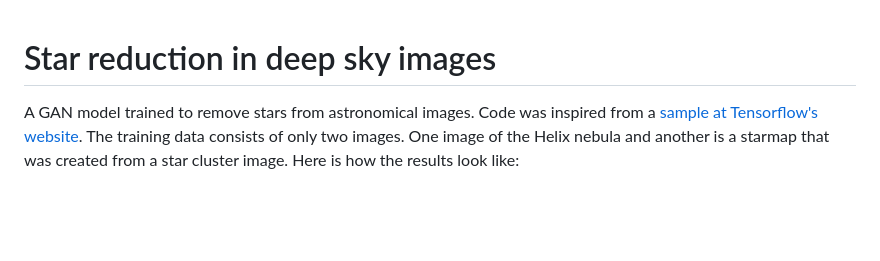
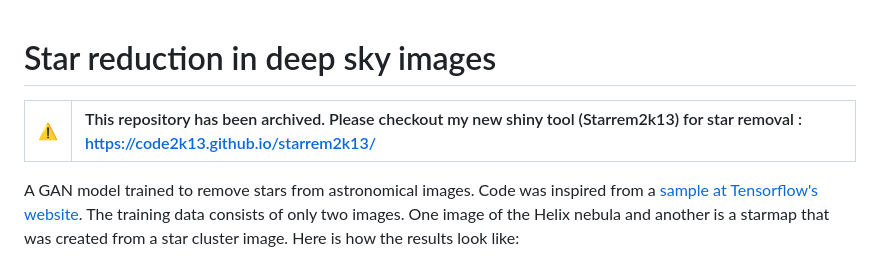
Before and after one commit to code2k13/starreduction, a Markdown page: README.md, the part around the change. Drawn GitHub-style; blank space fills up the shorter version.

Commit message:
added link to new tool

```diff
--- a/README.md
+++ b/README.md
@@ -1,4 +1,12 @@
 # Star reduction in deep sky images
+
+
+
+| :warning:        | This repository has been archived. Please checkout my new shiny tool (Starrem2k13) for star removal : https://code2k13.github.io/starrem2k13/        |
+|---------------|:------------------------|
+
+
+
 
 A GAN model trained to remove stars from astronomical images. Code was inspired from a [sample at Tensorflow's website](https://www.tensorflow.org/tutorials/generative/pix2pix). The training data consists of only two images. One image of the Helix nebula and another is a starmap that was created from a star cluster image. Here is how the results look like:
 
```
